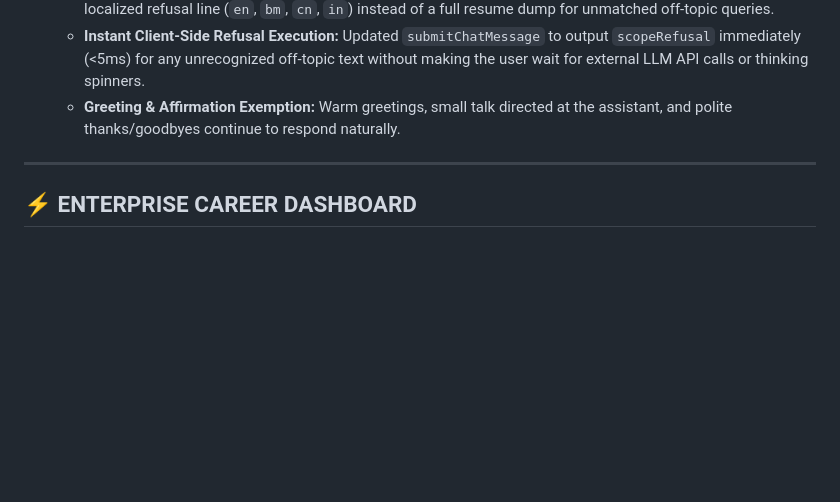
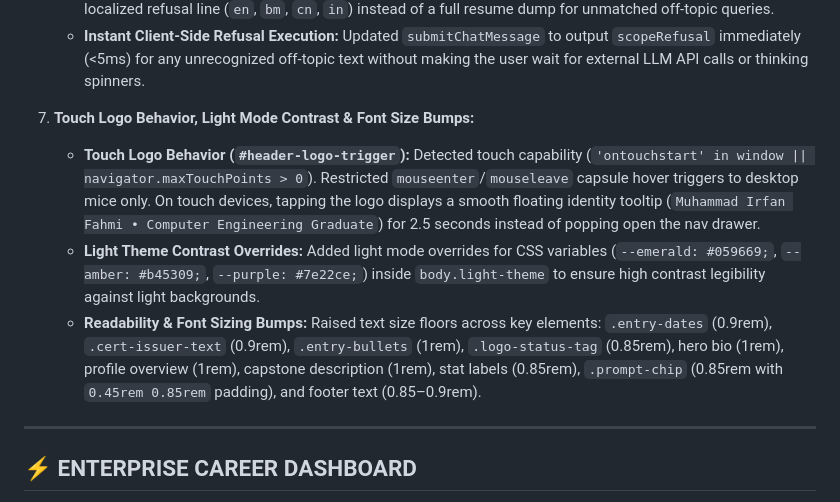
Before and after one commit to l3al3y/Portfolio, a Markdown page: PROJECT_MEMORY.md, the part around the change. GitHub-like rendering; blank space fills up the shorter version.

Commit message:
docs(memory): add touch logo, light mode contrast, and font size bumps to memory

```diff
--- a/PROJECT_MEMORY.md
+++ b/PROJECT_MEMORY.md
@@ -125,7 +125,10 @@
    - **`SYSTEM_PROMPT` Scope Rule:** Rewrote system prompt to restrict AI capabilities strictly to answering questions about Irfan (education, experience, skills, certifications, projects, role suitability). Unrelated questions (math, general coding, world topics, general AGI requests) trigger a concise, natural refusal in the user's language.
    - **Localized Offline Fallback (`scopeRefusal`):** Updated `generateNativeSpontaneousAnswer` to return a localized refusal line (`en`, `bm`, `cn`, `in`) instead of a full resume dump for unmatched off-topic queries.
    - **Instant Client-Side Refusal Execution:** Updated `submitChatMessage` to output `scopeRefusal` immediately (<5ms) for any unrecognized off-topic text without making the user wait for external LLM API calls or thinking spinners.
-   - **Greeting & Affirmation Exemption:** Warm greetings, small talk directed at the assistant, and polite thanks/goodbyes continue to respond naturally.
+7. **Touch Logo Behavior, Light Mode Contrast & Font Size Bumps:**
+   - **Touch Logo Behavior (`#header-logo-trigger`):** Detected touch capability (`'ontouchstart' in window || navigator.maxTouchPoints > 0`). Restricted `mouseenter`/`mouseleave` capsule hover triggers to desktop mice only. On touch devices, tapping the logo displays a smooth floating identity tooltip (`Muhammad Irfan Fahmi • Computer Engineering Graduate`) for 2.5 seconds instead of popping open the nav drawer.
+   - **Light Theme Contrast Overrides:** Added light mode overrides for CSS variables (`--emerald: #059669;`, `--amber: #b45309;`, `--purple: #7e22ce;`) inside `body.light-theme` to ensure high contrast legibility against light backgrounds.
+   - **Readability & Font Sizing Bumps:** Raised text size floors across key elements: `.entry-dates` (0.9rem), `.cert-issuer-text` (0.9rem), `.entry-bullets` (1rem), `.logo-status-tag` (0.85rem), hero bio (1rem), profile overview (1rem), capstone description (1rem), stat labels (0.85rem), `.prompt-chip` (0.85rem with `0.45rem 0.85rem` padding), and footer text (0.85–0.9rem).
 
 ---
 
```
